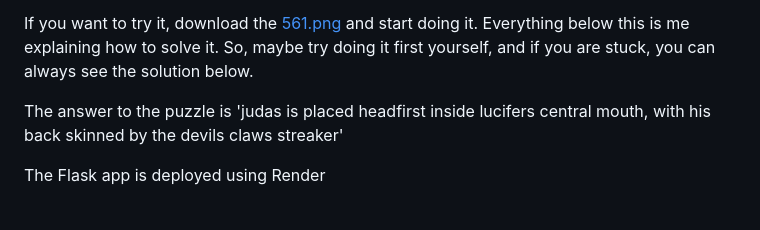
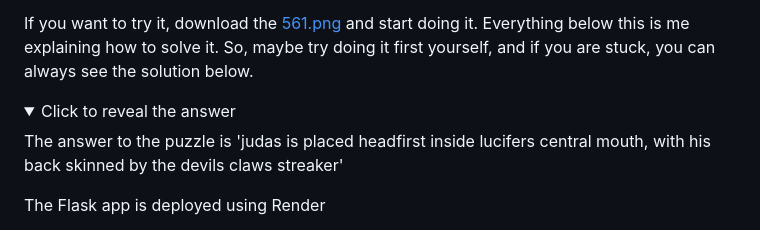
Before and after one commit to EX0PH1US/theonewhobetrayedall, a Markdown page: README.md, the part around one of its changes. Drawn GitHub-style; folded sections open.

```diff
--- a/README.md
+++ b/README.md
@@ -5,5 +5,7 @@ To test how someone uses a given information and how far they can enumerate some
 
 If you want to try it, download the [561.png](./561.png) and start doing it. Everything below this is me explaining how to solve it. So, maybe try doing it first yourself, and if you are stuck, you can always see the solution below.
 
+<details>
+<summary>Click to reveal the answer</summary>
 The answer to the puzzle is 'judas is placed headfirst inside lucifers
 central mouth, with his back skinned by the devils claws streaker'
```
Also changed, not shown: other parts of README.md (+2 -0 lines).
